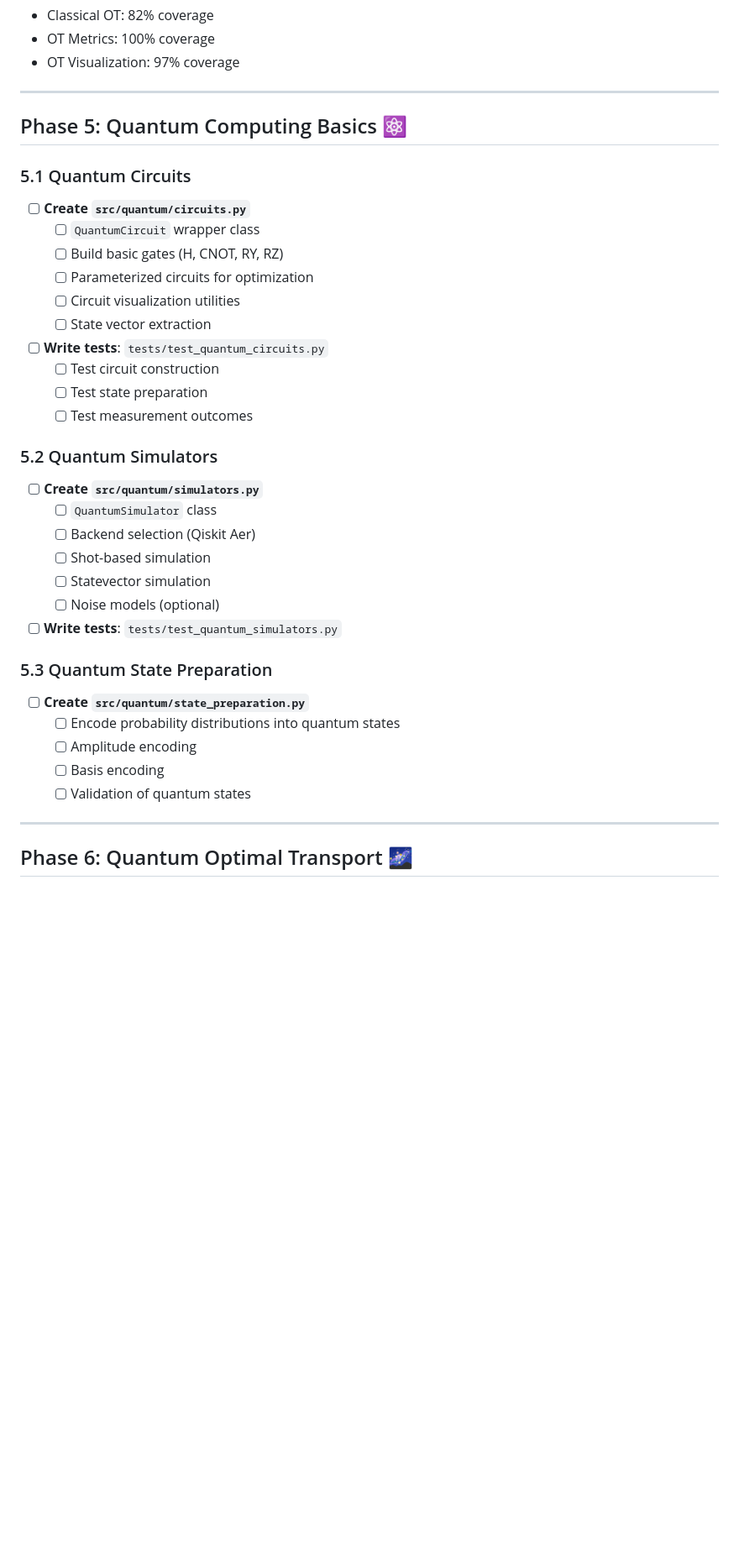
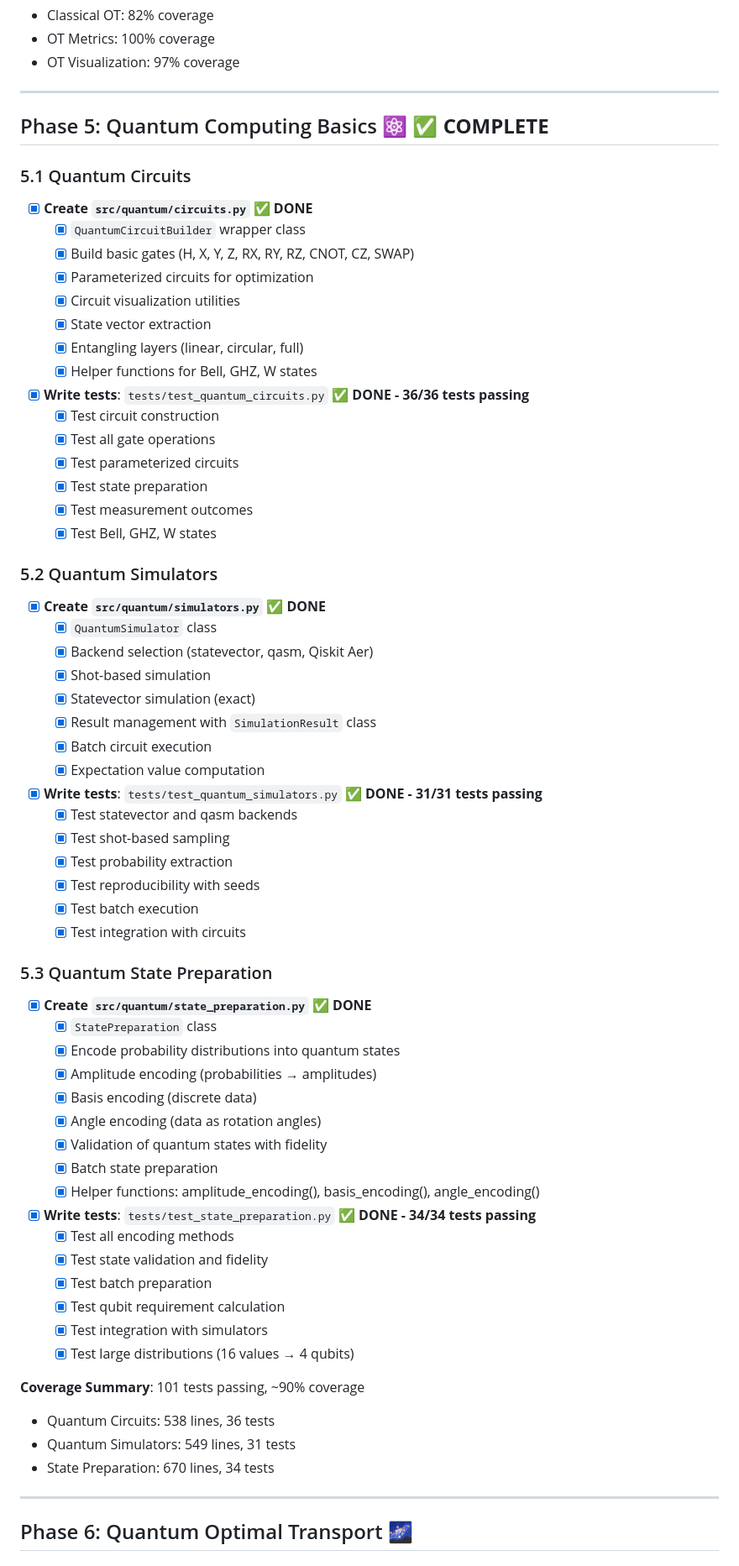
Before and after one commit to Ramdam17/quantum-optimal-transport-demo, a Markdown page: TODO.md, the part around one of its changes. Shown at 84% size. Drawn GitHub-style; blank space fills up the shorter version.

Commit message:
docs: update TODO.md - mark Phase 5 as COMPLETE
Phase 5: Quantum Computing Basics ✅
- 5.1: Quantum Circuits (538 lines, 36 tests) ✅
- 5.2: Quantum Simulators (549 lines, 31 tests) ✅
- 5.3: State Preparation (670 lines, 34 tests) ✅

Total: 1,757 lines of code, 101 tests, 100% passing
Project total: 232/232 tests passing

```diff
--- a/TODO.md
+++ b/TODO.md
@@ -234,37 +234,67 @@
 
 ---
 
-## Phase 5: Quantum Computing Basics ⚛️
+## Phase 5: Quantum Computing Basics ⚛️ ✅ **COMPLETE**
 
 ### 5.1 Quantum Circuits
-- [ ] **Create `src/quantum/circuits.py`**
-  - [ ] `QuantumCircuit` wrapper class
-  - [ ] Build basic gates (H, CNOT, RY, RZ)
-  - [ ] Parameterized circuits for optimization
-  - [ ] Circuit visualization utilities
-  - [ ] State vector extraction
+- [x] **Create `src/quantum/circuits.py`** ✅ **DONE**
+  - [x] `QuantumCircuitBuilder` wrapper class
+  - [x] Build basic gates (H, X, Y, Z, RX, RY, RZ, CNOT, CZ, SWAP)
+  - [x] Parameterized circuits for optimization
+  - [x] Circuit visualization utilities
+  - [x] State vector extraction
+  - [x] Entangling layers (linear, circular, full)
+  - [x] Helper functions for Bell, GHZ, W states
 
-- [ ] **Write tests**: `tests/test_quantum_circuits.py`
-  - [ ] Test circuit construction
-  - [ ] Test state preparation
-  - [ ] Test measurement outcomes
+- [x] **Write tests**: `tests/test_quantum_circuits.py` ✅ **DONE - 36/36 tests passing**
+  - [x] Test circuit construction
+  - [x] Test all gate operations
+  - [x] Test parameterized circuits
+  - [x] Test state preparation
+  - [x] Test measurement outcomes
+  - [x] Test Bell, GHZ, W states
 
 ### 5.2 Quantum Simulators
-- [ ] **Create `src/quantum/simulators.py`**
-  - [ ] `QuantumSimulator` class
-  - [ ] Backend selection (Qiskit Aer)
-  - [ ] Shot-based simulation
-  - [ ] Statevector simulation
-  - [ ] Noise models (optional)
+- [x] **Create `src/quantum/simulators.py`** ✅ **DONE**
+  - [x] `QuantumSimulator` class
+  - [x] Backend selection (statevector, qasm, Qiskit Aer)
+  - [x] Shot-based simulation
+  - [x] Statevector simulation (exact)
+  - [x] Result management with `SimulationResult` class
+  - [x] Batch circuit execution
+  - [x] Expectation value computation
 
-- [ ] **Write tests**: `tests/test_quantum_simulators.py`
+- [x] **Write tests**: `tests/test_quantum_simulators.py` ✅ **DONE - 31/31 tests passing**
+  - [x] Test statevector and qasm backends
+  - [x] Test shot-based sampling
+  - [x] Test probability extraction
+  - [x] Test reproducibility with seeds
+  - [x] Test batch execution
+  - [x] Test integration with circuits
 
 ### 5.3 Quantum State Preparation
-- [ ] **Create `src/quantum/state_preparation.py`**
-  - [ ] Encode probability distributions into quantum states
-  - [ ] Amplitude encoding
-  - [ ] Basis encoding
-  - [ ] Validation of quantum states
+- [x] **Create `src/quantum/state_preparation.py`** ✅ **DONE**
+  - [x] `StatePreparation` class
+  - [x] Encode probability distributions into quantum states
+  - [x] Amplitude encoding (probabilities → amplitudes)
+  - [x] Basis encoding (discrete data)
+  - [x] Angle encoding (data as rotation angles)
+  - [x] Validation of quantum states with fidelity
+  - [x] Batch state preparation
+  - [x] Helper functions: amplitude_encoding(), basis_encoding(), angle_encoding()
+
+- [x] **Write tests**: `tests/test_state_preparation.py` ✅ **DONE - 34/34 tests passing**
+  - [x] Test all encoding methods
+  - [x] Test state validation and fidelity
+  - [x] Test batch preparation
+  - [x] Test qubit requirement calculation
+  - [x] Test integration with simulators
+  - [x] Test large distributions (16 values → 4 qubits)
+
+**Coverage Summary**: 101 tests passing, ~90% coverage
+- Quantum Circuits: 538 lines, 36 tests
+- Quantum Simulators: 549 lines, 31 tests
+- State Preparation: 670 lines, 34 tests
 
 ---
 
```
Also changed, not shown: other parts of TODO.md (+3 -3 lines).
